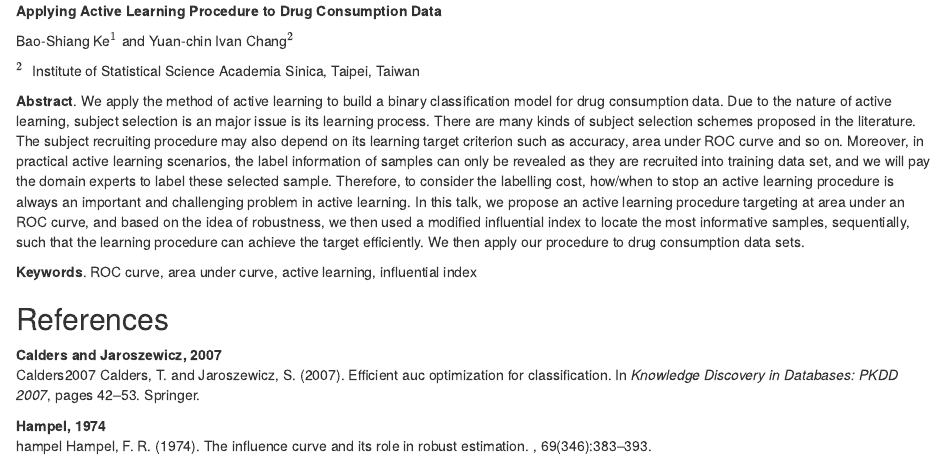
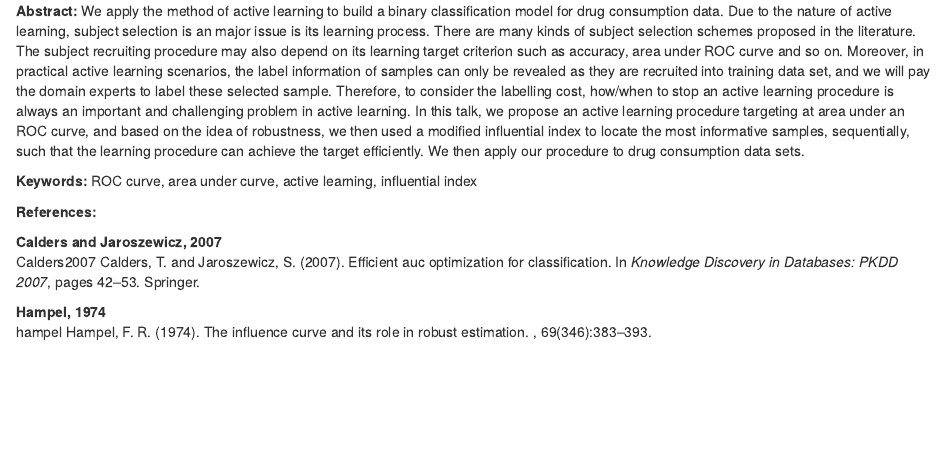
Before and after one commit to jmcurran/NZSA-IASC-Prog, an R Markdown document (Submissions/Rmd/IASC-ARSNZSA_2017_paper_105.Rmd): the page in a window 1100 px wide, from its top. Rendered offline with R 4.5, knitr and Pandoc, with nearby package versions; drawn as R Markdown's standard HTML page in place of the format the file asks for.

Commit message:
Update IASC-ARSNZSA_2017_paper_105.Rmd

```diff
--- a/Submissions/Rmd/IASC-ARSNZSA_2017_paper_105.Rmd
+++ b/Submissions/Rmd/IASC-ARSNZSA_2017_paper_105.Rmd
@@ -1,11 +1,4 @@
-<span>**Applying Active Learning Procedure to Drug Consumption
-Data**</span>
-
-Bao-Shiang Ke$^1$ and Yuan-chin Ivan Chang$^2$
-
-$^2 \;$ Institute of Statistical Science Academia Sinica, Taipei, Taiwan
-
-<span>**Abstract**</span>. We apply the method of active learning to
+<span>**Abstract:**</span> We apply the method of active learning to
 build a binary classification model for drug consumption data. Due to
 the nature of active learning, subject selection is an major issue is
 its learning process. There are many kinds of subject selection schemes
@@ -23,11 +16,10 @@ index to locate the most informative samples, sequentially, such that
 the learning procedure can achieve the target efficiently. We then apply
 our procedure to drug consumption data sets.
 
-<span>**Keywords**</span>. ROC curve, area under curve, active learning,
+<span>**Keywords:**</span> ROC curve, area under curve, active learning,
 influential index
 
-References {#references .unnumbered}
-----------
+<span>**References:**</span>
 
 Calders and Jaroszewicz, 2007
 
```
